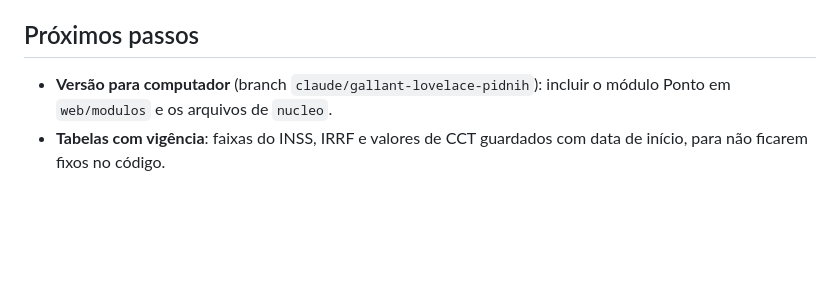
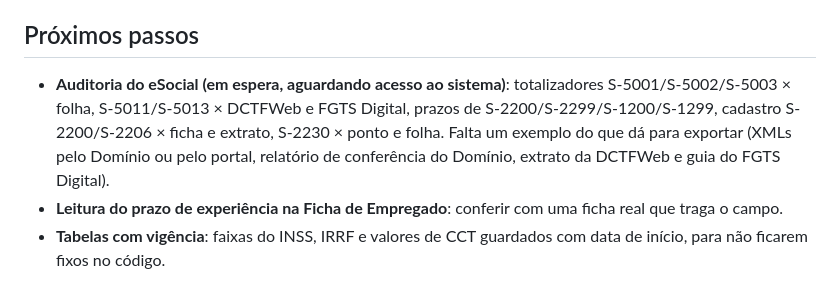
Before and after one commit to nilosergiorh/NILO-SERGIO-VIEIRA-DA-SILVA, a Markdown page: exato-flow/README.md, the part around the change. Drawn GitHub-style; blank space fills up the shorter version.

Commit message:
README: auditoria do eSocial em espera e prazo de experiência na ficha
Co-Authored-By: Claude Opus 5.5 <noreply@anthropic.com>
Claude-Session: https://claude.ai/code/session_01YTESgmN3KJ7hcwH5c54MJE

```diff
--- a/exato-flow/README.md
+++ b/exato-flow/README.md
@@ -233,5 +233,8 @@ O programa é publicado como Artifact no claude.ai, no mesmo endereço do antigo
 
 ## Próximos passos
 
-- **Versão para computador** (branch `claude/gallant-lovelace-pidnih`): incluir o módulo Ponto em `web/modulos` e os arquivos de `nucleo`.
+- **Auditoria do eSocial (em espera, aguardando acesso ao sistema)**: totalizadores S-5001/S-5002/S-5003 × folha, S-5011/S-5013 × DCTFWeb e FGTS Digital,
+  prazos de S-2200/S-2299/S-1200/S-1299, cadastro S-2200/S-2206 × ficha e extrato, S-2230 × ponto e folha. Falta um exemplo do que dá para exportar
+  (XMLs pelo Domínio ou pelo portal, relatório de conferência do Domínio, extrato da DCTFWeb e guia do FGTS Digital).
+- **Leitura do prazo de experiência na Ficha de Empregado**: conferir com uma ficha real que traga o campo.
 - **Tabelas com vigência**: faixas do INSS, IRRF e valores de CCT guardados com data de início, para não ficarem fixos no código.
```
